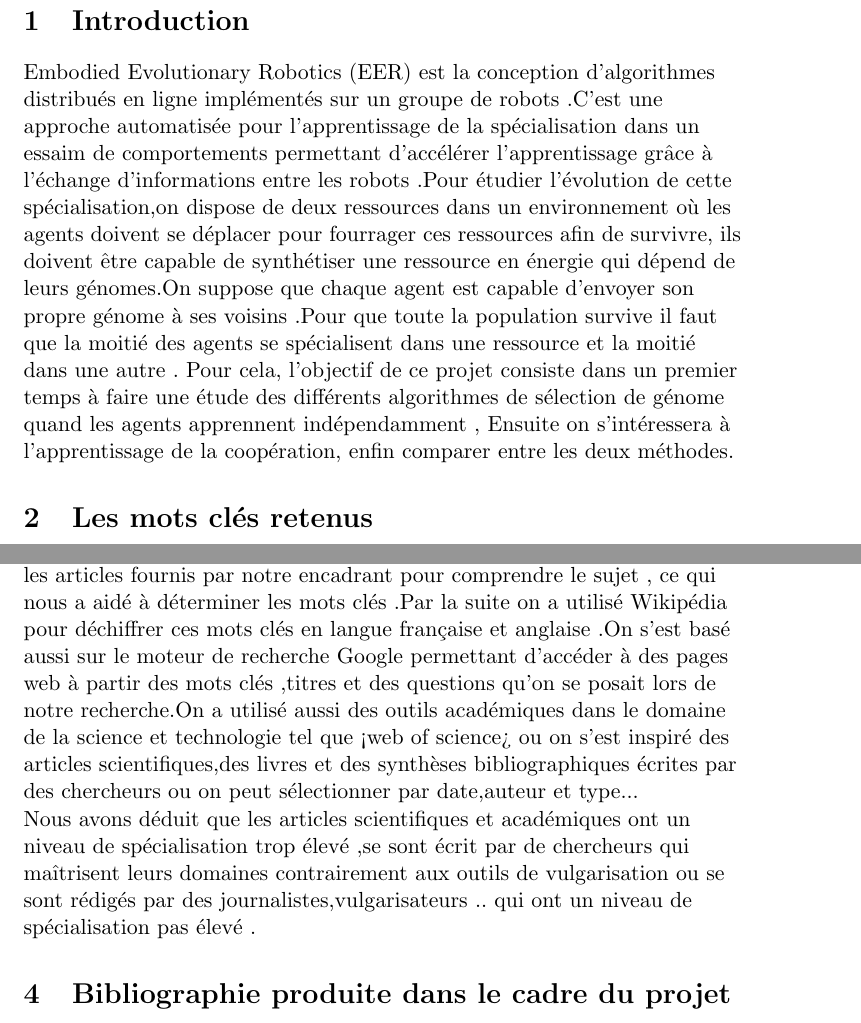
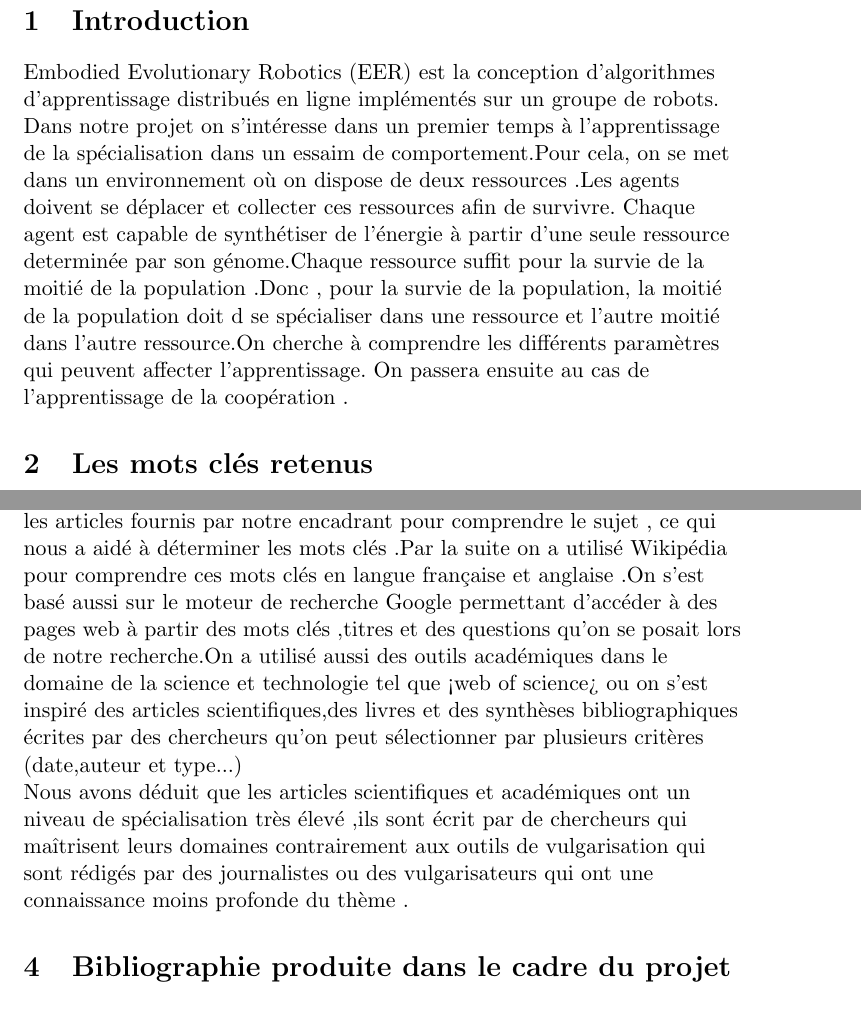
Before and after one commit to RosaAmk/P-Androide, a LaTeX document (carnet de bord/carnet-de-bord.tex): two parts of pages 3 and 4 of 4, joined at a grey line, cut so that both start at the same text. Compiled offline with pdfLaTeX.

Commit message:
update carnet de bord

```diff
--- a/carnet de bord/carnet-de-bord.tex
+++ b/carnet de bord/carnet-de-bord.tex
@@ -30,8 +30,7 @@ Nicolas Bredeche \\[0.4cm]
 
 \begin{flushleft}
 \section{Introduction}
- Embodied Evolutionary Robotics (EER) est la conception d’algorithmes distribués en ligne implémentés  sur un groupe de robots .C’est une approche automatisée pour l’apprentissage de la spécialisation dans un essaim de comportements permettant d'accélérer l’apprentissage grâce à l’échange d’informations entre les robots  .Pour étudier l'évolution  de cette spécialisation,on dispose de deux ressources dans un environnement où les agents doivent se déplacer pour fourrager ces ressources afin de survivre, ils doivent être capable de synthétiser une  ressource en énergie qui dépend de  leurs génomes.On suppose que chaque agent est capable d’envoyer son propre génome à ses voisins .Pour que  toute la population survive il faut  que la moitié des agents se spécialisent dans une ressource et la moitié dans une autre .
-   Pour cela, l’objectif de ce projet consiste dans un premier temps à faire une étude des différents algorithmes de sélection de génome quand les agents apprennent indépendamment , Ensuite on s'intéressera  à l'apprentissage de la coopération, enfin comparer entre les deux méthodes.
+ Embodied Evolutionary Robotics (EER) est la conception d’algorithmes d'apprentissage distribués en ligne implémentés  sur un groupe de robots. Dans notre projet on s'intéresse dans un premier temps à l'apprentissage de la spécialisation dans un essaim de comportement.Pour cela, on se met dans un environnement où on dispose de deux ressources .Les agents doivent se déplacer et collecter ces ressources afin de survivre. Chaque agent est capable de synthétiser de l'énergie à partir d'une seule ressource determinée par son génome.Chaque ressource suffit pour la survie de la moitié de la population .Donc , pour la survie de la population, la moitié de la population doit d se spécialiser dans une ressource et l'autre moitié dans l'autre ressource.On cherche à comprendre les différents paramètres qui peuvent affecter l'apprentissage. On passera ensuite au cas de l'apprentissage de la coopération .
 
 \section{Les mots clés retenus}
 
@@ -40,11 +39,10 @@ Nicolas Bredeche \\[0.4cm]
 \includegraphics[scale=0.4]{carte.png}
 
 \section{Descriptif de la recherche documentaire}
-   On a commencé notre recherche  par regarder les vidéos et les TDS  qui nous ont  permis de trouver les différents outils de recherche .Puis on a  lu  les articles fournis par notre encadrant pour  comprendre le sujet , ce qui  nous a aidé à déterminer  les mots clés .Par la suite on a utilisé Wikipédia pour déchiffrer ces mots clés  en langue française et anglaise .On s’est basé aussi sur le moteur de recherche Google permettant d’accéder à des pages web  à partir des mots clés ,titres et des questions qu’on se posait lors de notre recherche.On a utilisé aussi des outils académiques dans le domaine de la science et technologie tel que <web of science> ou on s’est inspiré des articles scientifiques,des livres et des synthèses  bibliographiques écrites par des chercheurs ou on peut sélectionner par date,auteur et type...
+   On a commencé notre recherche  par regarder les vidéos et les TDS  qui nous ont  permis de trouver les différents outils de recherche .Puis on a  lu  les articles fournis par notre encadrant pour  comprendre le sujet , ce qui  nous a aidé à déterminer  les mots clés .Par la suite on a utilisé Wikipédia pour comprendre ces mots clés  en langue française et anglaise .On s’est basé aussi sur le moteur de recherche Google permettant d’accéder à des pages web  à partir des mots clés ,titres et des questions qu’on se posait lors de notre recherche.On a utilisé aussi des outils académiques dans le domaine de la science et technologie tel que <web of science> ou on s’est inspiré des articles scientifiques,des livres et des synthèses  bibliographiques écrites par des chercheurs qu'on peut sélectionner par plusieurs critères (date,auteur et type...)
 
-     Nous avons déduit que les articles scientifiques et académiques ont un niveau de spécialisation trop élevé ,se sont écrit par de chercheurs qui maîtrisent leurs domaines contrairement  aux outils de vulgarisation ou  se sont rédigés par des journalistes,vulgarisateurs .. qui ont un niveau de spécialisation pas élevé .
+     Nous avons déduit que les articles scientifiques et académiques ont un niveau de spécialisation très élevé ,ils sont écrit par de chercheurs qui maîtrisent leurs domaines contrairement  aux outils de vulgarisation qui sont rédigés par des journalistes ou des vulgarisateurs qui ont une connaissance moins profonde du thème .
+\section{Bibliographie produite dans le cadre du projet}
 
-
-\section{Bibliographie produite dans le cadre du projet}
 \end{flushleft}
 \end{document}
```
